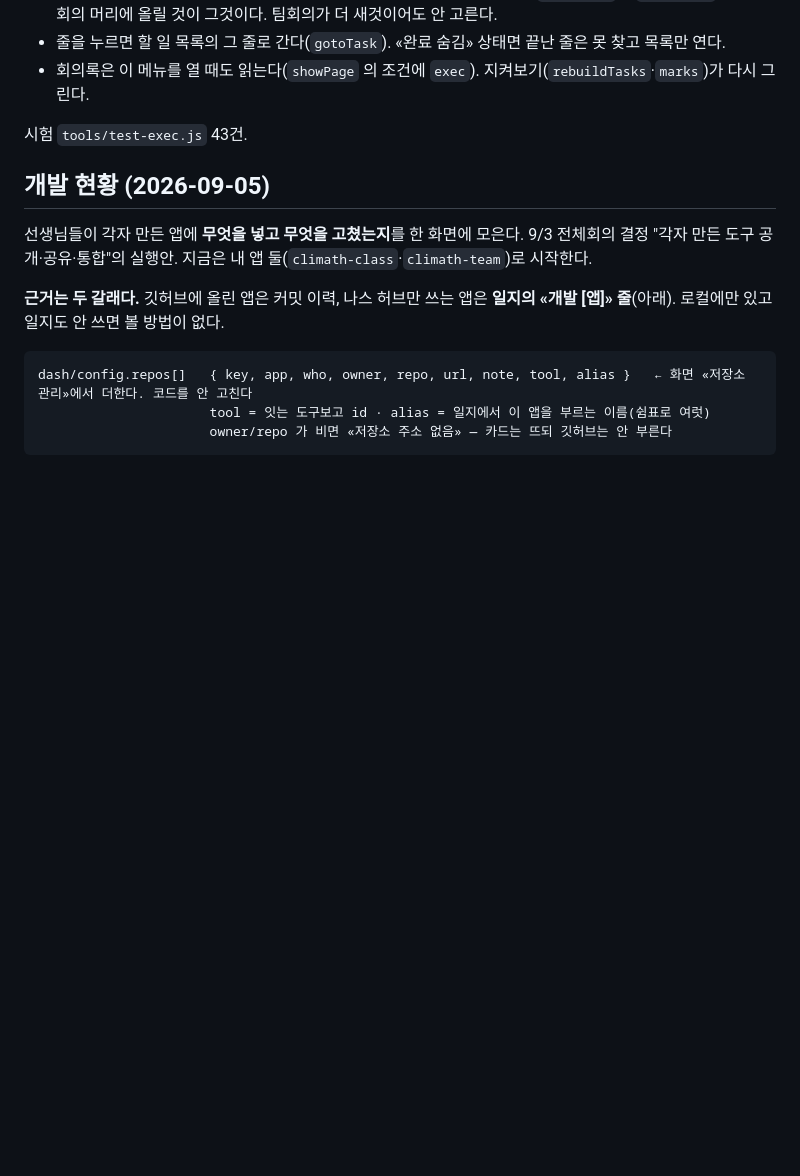
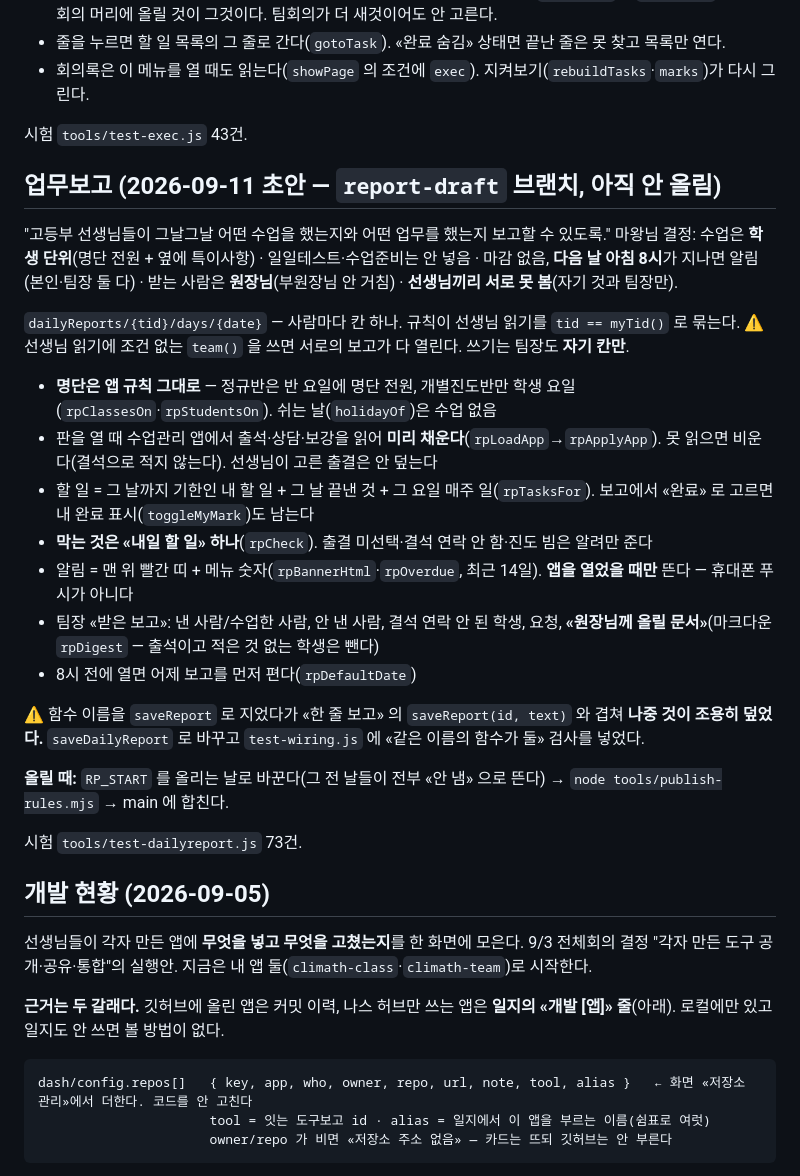
Before and after one commit to minsuci/climath-team, a Markdown page: CLAUDE.md, the part around the change. Rendered like a GitHub page; blank space fills up the shorter version.

Commit message:
업무보고 초안 — CLAUDE.md 에 결정·구조·올릴 때 할 일
Co-Authored-By: Claude Opus 5 <noreply@anthropic.com>

```diff
--- a/CLAUDE.md
+++ b/CLAUDE.md
@@ -1361,6 +1361,31 @@ node tools/test-done.js
 
 시험 `tools/test-exec.js` 43건.
 
+## 업무보고 (2026-09-11 초안 — `report-draft` 브랜치, **아직 안 올림**)
+
+"고등부 선생님들이 그날그날 어떤 수업을 했는지와 어떤 업무를 했는지 보고할 수 있도록."
+마왕님 결정: 수업은 **학생 단위**(명단 전원 + 옆에 특이사항) · 일일테스트·수업준비는 안 넣음 ·
+마감 없음, **다음 날 아침 8시**가 지나면 알림(본인·팀장 둘 다) · 받는 사람은 **원장님**(부원장님 안 거침) ·
+**선생님끼리 서로 못 봄**(자기 것과 팀장만).
+
+`dailyReports/{tid}/days/{date}` — 사람마다 칸 하나. 규칙이 선생님 읽기를 `tid == myTid()` 로 묶는다.
+⚠ 선생님 읽기에 조건 없는 `team()` 을 쓰면 서로의 보고가 다 열린다. 쓰기는 팀장도 **자기 칸만**.
+
+- **명단은 앱 규칙 그대로** — 정규반은 반 요일에 명단 전원, 개별진도반만 학생 요일(`rpClassesOn`·`rpStudentsOn`). 쉬는 날(`holidayOf`)은 수업 없음
+- 판을 열 때 수업관리 앱에서 출석·상담·보강을 읽어 **미리 채운다**(`rpLoadApp`→`rpApplyApp`). 못 읽으면 비운다(결석으로 적지 않는다). 선생님이 고른 출결은 안 덮는다
+- 할 일 = 그 날까지 기한인 내 할 일 + 그 날 끝낸 것 + 그 요일 매주 일(`rpTasksFor`). 보고에서 «완료» 로 고르면 내 완료 표시(`toggleMyMark`)도 남는다
+- **막는 것은 «내일 할 일» 하나**(`rpCheck`). 출결 미선택·결석 연락 안 함·진도 빔은 알려만 준다
+- 알림 = 맨 위 빨간 띠 + 메뉴 숫자(`rpBannerHtml`·`rpOverdue`, 최근 14일). **앱을 열었을 때만** 뜬다 — 휴대폰 푸시가 아니다
+- 팀장 «받은 보고»: 낸 사람/수업한 사람, 안 낸 사람, 결석 연락 안 된 학생, 요청, **«원장님께 올릴 문서»**(마크다운 `rpDigest` — 출석이고 적은 것 없는 학생은 뺀다)
+- 8시 전에 열면 어제 보고를 먼저 편다(`rpDefaultDate`)
+
+⚠ 함수 이름을 `saveReport` 로 지었다가 «한 줄 보고» 의 `saveReport(id, text)` 와 겹쳐 **나중 것이 조용히 덮었다.**
+`saveDailyReport` 로 바꾸고 `test-wiring.js` 에 «같은 이름의 함수가 둘» 검사를 넣었다.
+
+**올릴 때:** `RP_START` 를 올리는 날로 바꾼다(그 전 날들이 전부 «안 냄» 으로 뜬다) → `node tools/publish-rules.mjs` → main 에 합친다.
+
+시험 `tools/test-dailyreport.js` 73건.
+
 ## 개발 현황 (2026-09-05)
 
 선생님들이 각자 만든 앱에 **무엇을 넣고 무엇을 고쳤는지**를 한 화면에 모은다.
```
